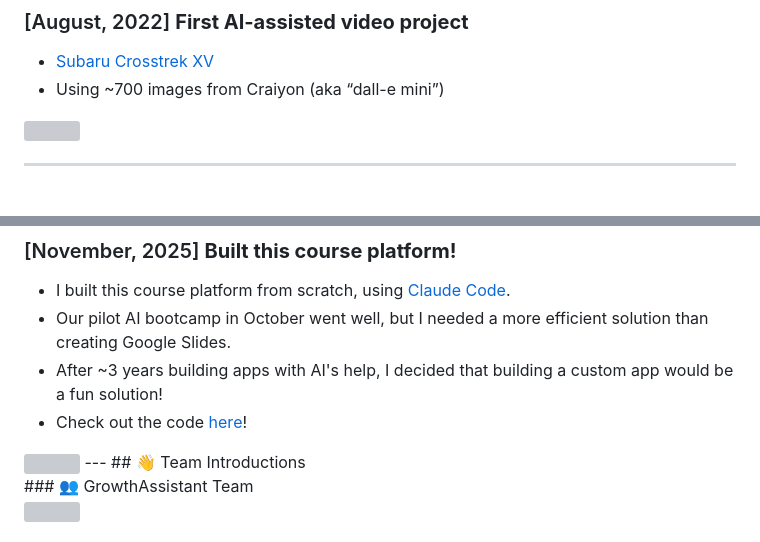
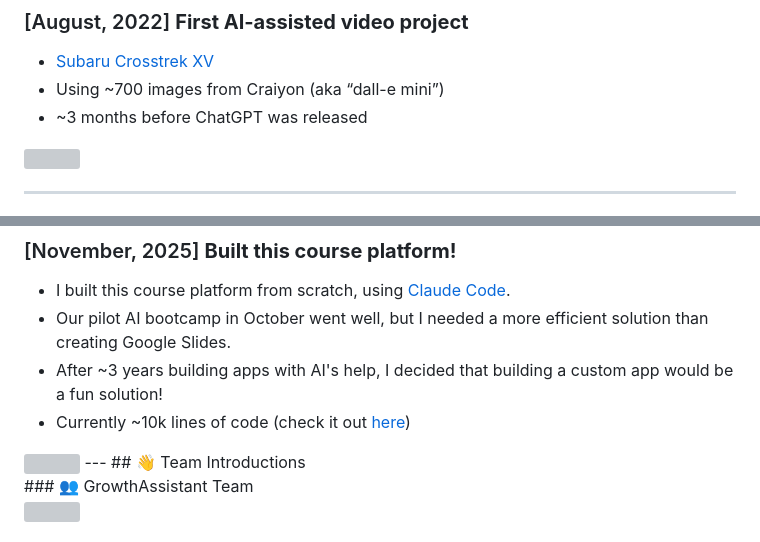
Before and after one commit to billybjork/growthlab, a Markdown page: public/sessions/session-01.md, 2 parts joined by grey strips. Drawn GitHub-style; grey boxes are pictures that could not be loaded.

```diff
--- a/public/sessions/session-01.md
+++ b/public/sessions/session-01.md
@@ -91,6 +89,7 @@ Video editor, marketer, hobbyist software developer, past client of GrowthAssist
 ### [August, 2022] **First AI-assisted video project**
 - [Subaru Crosstrek XV](https://www.vujade.world/SubaruCrosstrekXV)
 - Using ~700 images from Craiyon (aka “dall-e mini”)
+- ~3 months before ChatGPT was released
 <!-- col -->
 <img src="media/session-01/20251124_173904.webp" alt="" style="display: block; max-width: 404px; width: 404px">
 <!-- /row -->
@@ -135,7 +134,7 @@ Video editor, marketer, hobbyist software developer, past client of GrowthAssist
 - I built this course platform from scratch, using [Claude Code](https://www.claude.com/product/claude-code).
 - Our pilot AI bootcamp in October went well, but I needed a more efficient solution than creating Google Slides.
 - After ~3 years building apps with AI's help, I decided that building a custom app would be a fun solution!
-- Check out the code [here](https://github.com/billybjork/growthlab)!
+- Currently ~10k lines of code (check it out [here](https://github.com/billybjork/growthlab))
 <!-- col -->
 <img src="media/session-01/20251124_174558.webp" alt="" style="display: block; max-width: 537.1796875px; width: 537.1796875px">
 <!-- /row -->
```
Also changed, not shown: other parts of public/sessions/session-01.md (+11 -5 lines).
